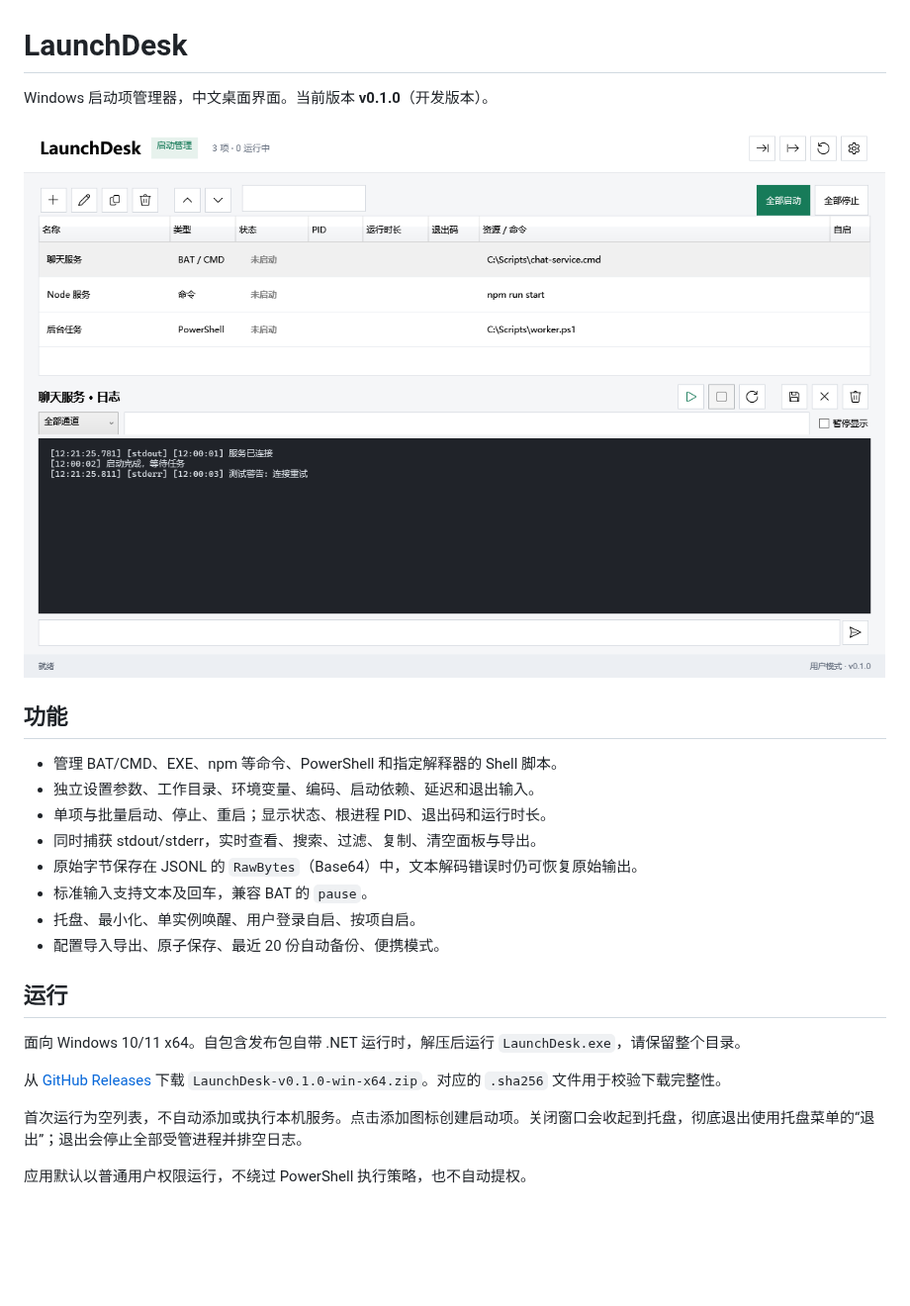
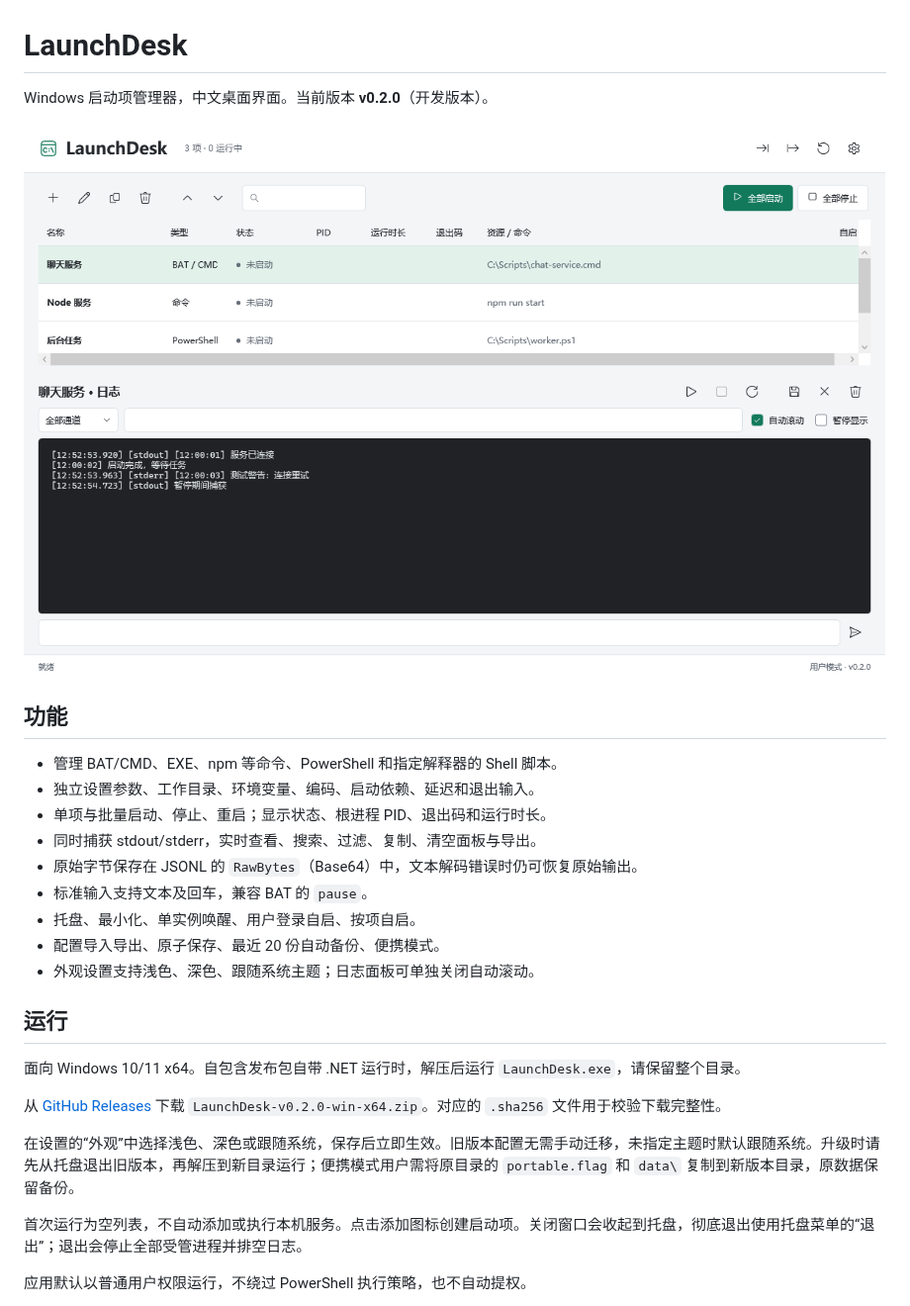
Before and after one commit to hailaij/LaunchDesk, a Markdown page: README.md, the part around one of its changes. Shown at 99% size. GitHub-like rendering; pictures changed too: docs/images/main.png; blank space fills up the shorter version.

Commit message:
feat: modernize desktop UI and release v0.2.0

```diff
--- a/README.md
+++ b/README.md
@@ -1,6 +1,6 @@
 # LaunchDesk
 
-Windows 启动项管理器，中文桌面界面。当前版本 **v0.1.0**（开发版本）。
+Windows 启动项管理器，中文桌面界面。当前版本 **v0.2.0**（开发版本）。
 
 ![LaunchDesk](docs/images/main.png)
 
@@ -14,12 +14,15 @@ Windows 启动项管理器，中文桌面界面。当前版本 **v0.1.0**（开
 - 标准输入支持文本及回车，兼容 BAT 的 `pause`。
 - 托盘、最小化、单实例唤醒、用户登录自启、按项自启。
 - 配置导入导出、原子保存、最近 20 份自动备份、便携模式。
+- 外观设置支持浅色、深色、跟随系统主题；日志面板可单独关闭自动滚动。
 
 ## 运行
 
 面向 Windows 10/11 x64。自包含发布包自带 .NET 运行时，解压后运行 `LaunchDesk.exe`，请保留整个目录。
 
-从 [GitHub Releases](https://github.com/hailaij/LaunchDesk/releases/tag/v0.1.0) 下载 `LaunchDesk-v0.1.0-win-x64.zip`。对应的 `.sha256` 文件用于校验下载完整性。
+从 [GitHub Releases](https://github.com/hailaij/LaunchDesk/releases/tag/v0.2.0) 下载 `LaunchDesk-v0.2.0-win-x64.zip`。对应的 `.sha256` 文件用于校验下载完整性。
+
+在设置的“外观”中选择浅色、深色或跟随系统，保存后立即生效。旧版本配置无需手动迁移，未指定主题时默认跟随系统。升级时请先从托盘退出旧版本，再解压到新目录运行；便携模式用户需将原目录的 `portable.flag` 和 `data\` 复制到新版本目录，原数据保留备份。
 
 首次运行为空列表，不自动添加或执行本机服务。点击添加图标创建启动项。关闭窗口会收起到托盘，彻底退出使用托盘菜单的“退出”；退出会停止全部受管进程并排空日志。
 
```
Also changed, not shown: other parts of README.md (+19 -0 lines), 10 other files.
